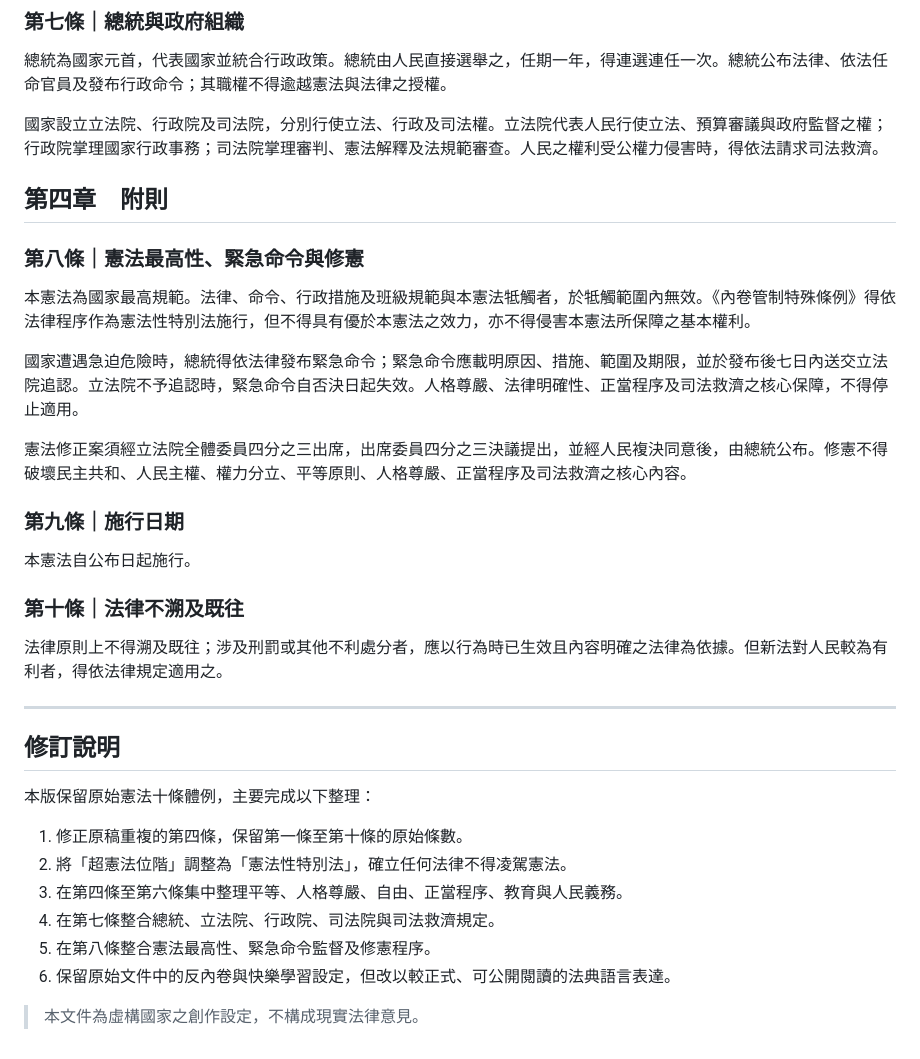
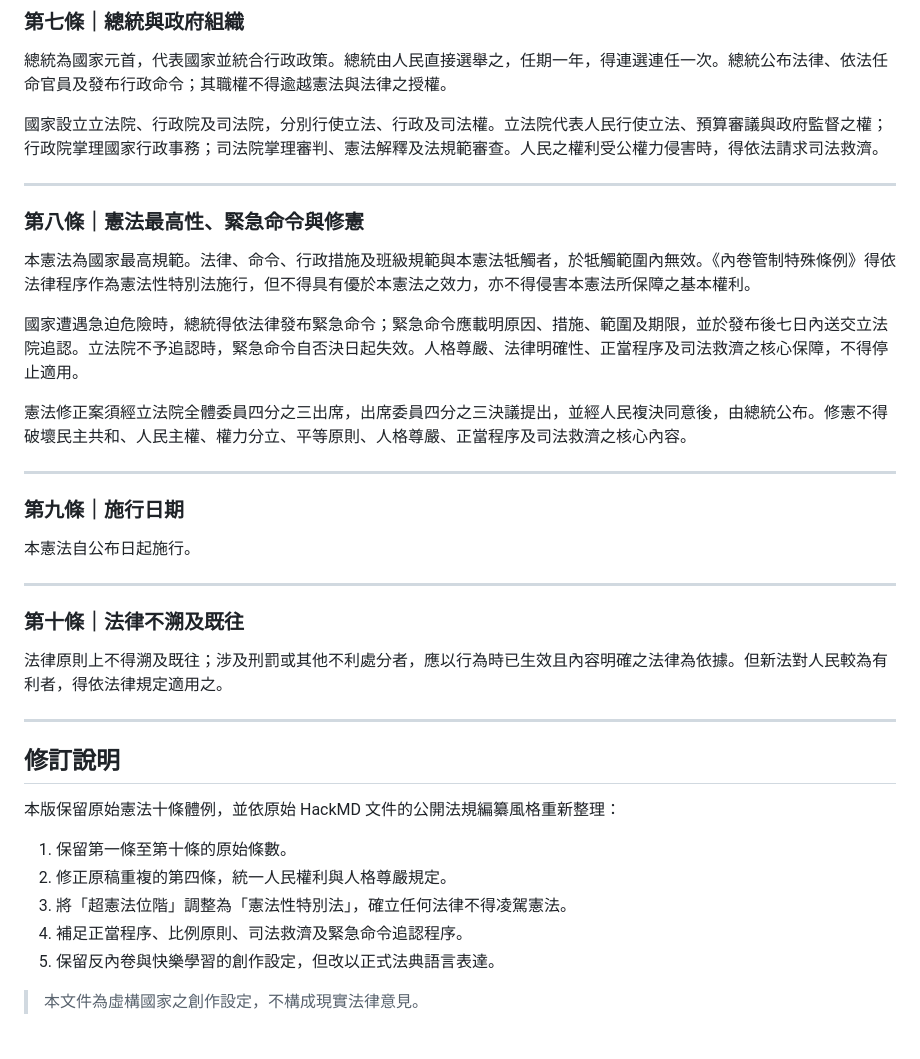
Before and after one commit to pengjun0429/ziyou-democracy, a Markdown page: constitution-official.md, the part around one of its changes. Drawn GitHub-style.

```diff
--- a/constitution-official.md
+++ b/constitution-official.md
@@ -52,7 +81,7 @@
 
 國家設立立法院、行政院及司法院，分別行使立法、行政及司法權。立法院代表人民行使立法、預算審議與政府監督之權；行政院掌理國家行政事務；司法院掌理審判、憲法解釋及法規範審查。人民之權利受公權力侵害時，得依法請求司法救濟。
 
-## 第四章　附則
+---
 
 ### 第八條｜憲法最高性、緊急命令與修憲
 
@@ -62,9 +91,13 @@
 
 憲法修正案須經立法院全體委員四分之三出席，出席委員四分之三決議提出，並經人民複決同意後，由總統公布。修憲不得破壞民主共和、人民主權、權力分立、平等原則、人格尊嚴、正當程序及司法救濟之核心內容。
 
+---
+
 ### 第九條｜施行日期
 
 本憲法自公布日起施行。
+
+---
 
 ### 第十條｜法律不溯及既往
 
@@ -74,13 +107,12 @@
 
 ## 修訂說明
 
-本版保留原始憲法十條體例，主要完成以下整理：
+本版保留原始憲法十條體例，並依原始 HackMD 文件的公開法規編纂風格重新整理：
 
-1. 修正原稿重複的第四條，保留第一條至第十條的原始條數。
-2. 將「超憲法位階」調整為「憲法性特別法」，確立任何法律不得凌駕憲法。
-3. 在第四條至第六條集中整理平等、人格尊嚴、自由、正當程序、教育與人民義務。
-4. 在第七條整合總統、立法院、行政院、司法院與司法救濟規定。
-5. 在第八條整合憲法最高性、緊急命令監督及修憲程序。
-6. 保留原始文件中的反內卷與快樂學習設定，但改以較正式、可公開閱讀的法典語言表達。
+1. 保留第一條至第十條的原始條數。
+2. 修正原稿重複的第四條，統一人民權利與人格尊嚴規定。
+3. 將「超憲法位階」調整為「憲法性特別法」，確立任何法律不得凌駕憲法。
+4. 補足正當程序、比例原則、司法救濟及緊急命令追認程序。
+5. 保留反內卷與快樂學習的創作設定，但改以正式法典語言表達。
 
 > 本文件為虛構國家之創作設定，不構成現實法律意見。
```
Also changed, not shown: other parts of constitution-official.md (+37 -8 lines).
